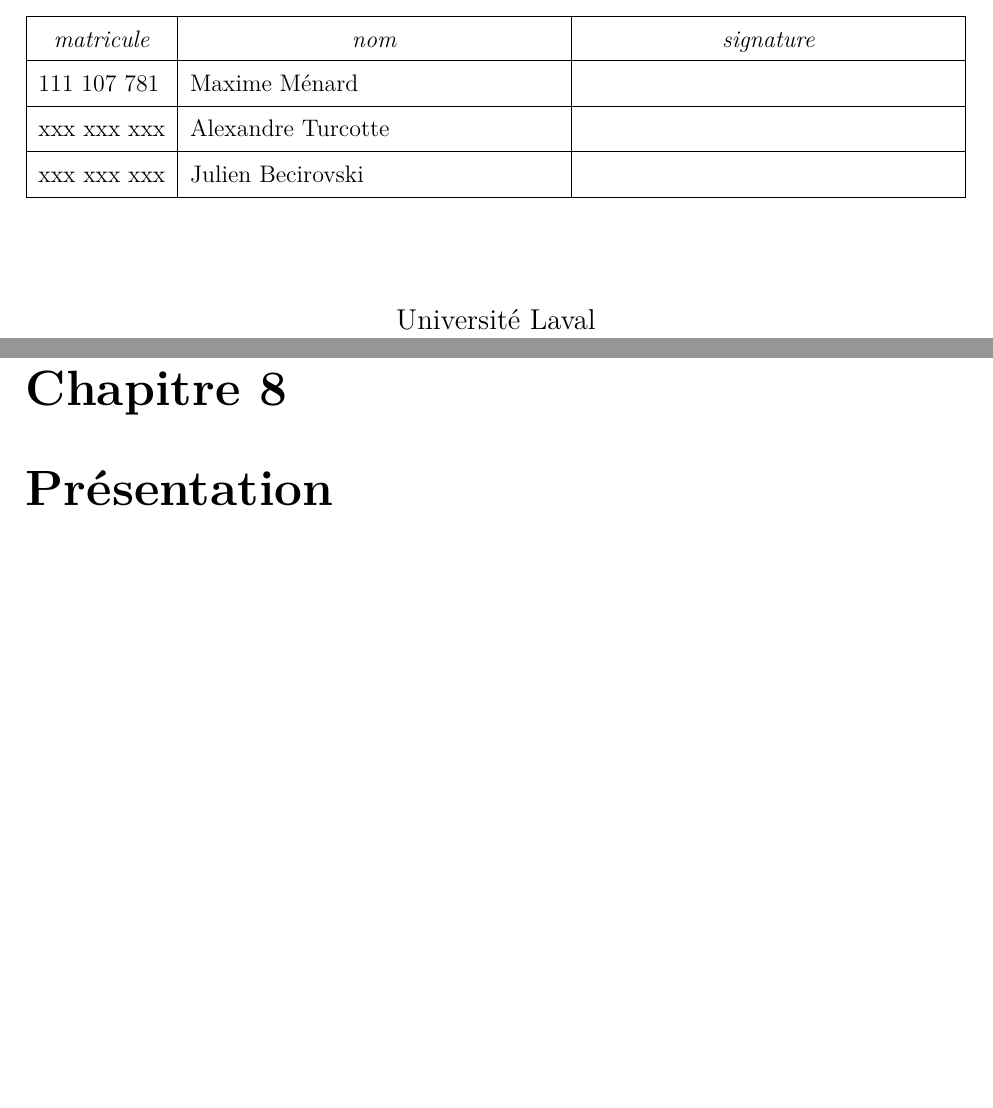
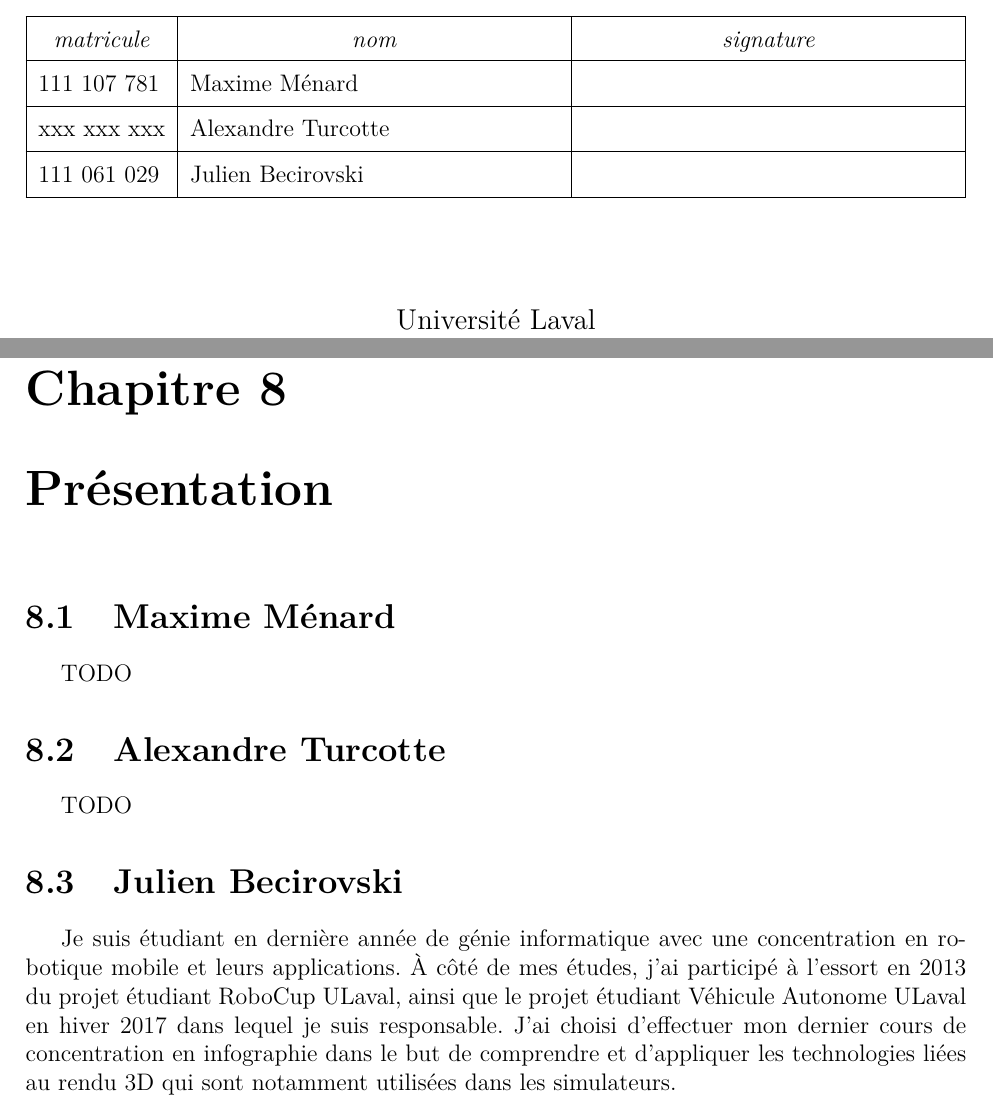
Before and after one commit to MaitreMenard/ift-3100-document-design, a LaTeX document (rapport.tex, which reads tex/presentation.tex): two parts of pages 1 and 13 of 13, joined at a grey line, cut so that both start at the same text, the shorter picture padded with empty space. Compiled offline with pdfLaTeX.

Commit message:
add jb presentation / add id number

```diff
--- a/rapport.tex
+++ b/rapport.tex
@@ -14,7 +14,7 @@
 \TableauMembres{%TODO: ajouter numéros de dossier
     111~107~781  & Maxime Ménard            & \\ \hline
     xxx~xxx~xxx  & Alexandre Turcotte       & \\ \hline
-    xxx~xxx~xxx  & Julien Becirovski        & \\ \hline
+    111~061~029  & Julien Becirovski        & \\ \hline
 }
 \DateRemise{11 mars 2018}
 
--- a/tex/presentation.tex
+++ b/tex/presentation.tex
@@ -1,2 +1,9 @@
 \chapter{Présentation}
 \label{s:présentation}
+
+\section{Maxime Ménard}
+TODO
+\section{Alexandre Turcotte}
+TODO
+\section{Julien Becirovski}
+Je suis étudiant en dernière année de génie informatique avec une concentration en robotique mobile et leurs applications. À côté de mes études, j'ai participé à l'essort en 2013 du projet étudiant RoboCup ULaval, ainsi que le projet étudiant Véhicule Autonome ULaval en hiver 2017 dans lequel je suis responsable. J'ai choisi d'effectuer mon dernier cours de concentration en infographie dans le but de comprendre et d'appliquer les technologies liées au rendu 3D qui sont notamment utilisées dans les simulateurs.
```
